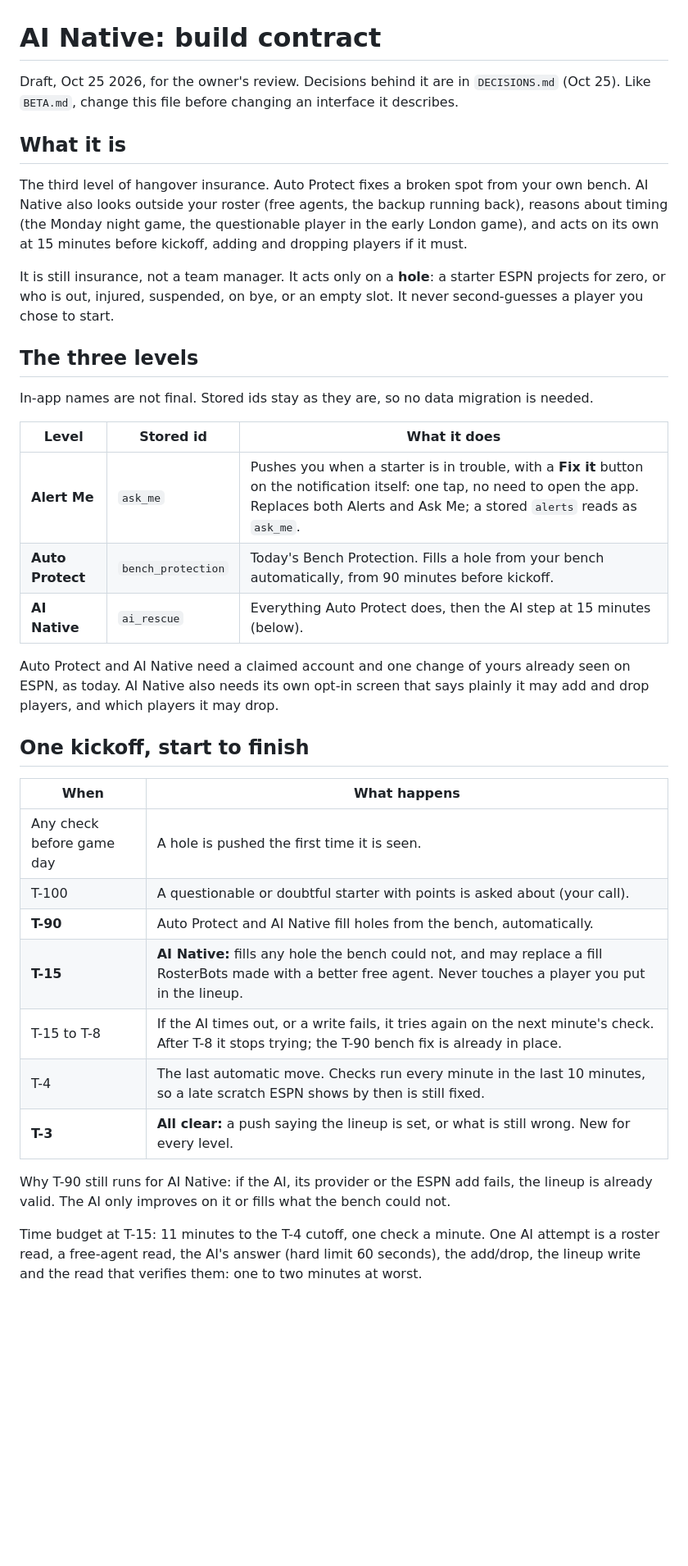
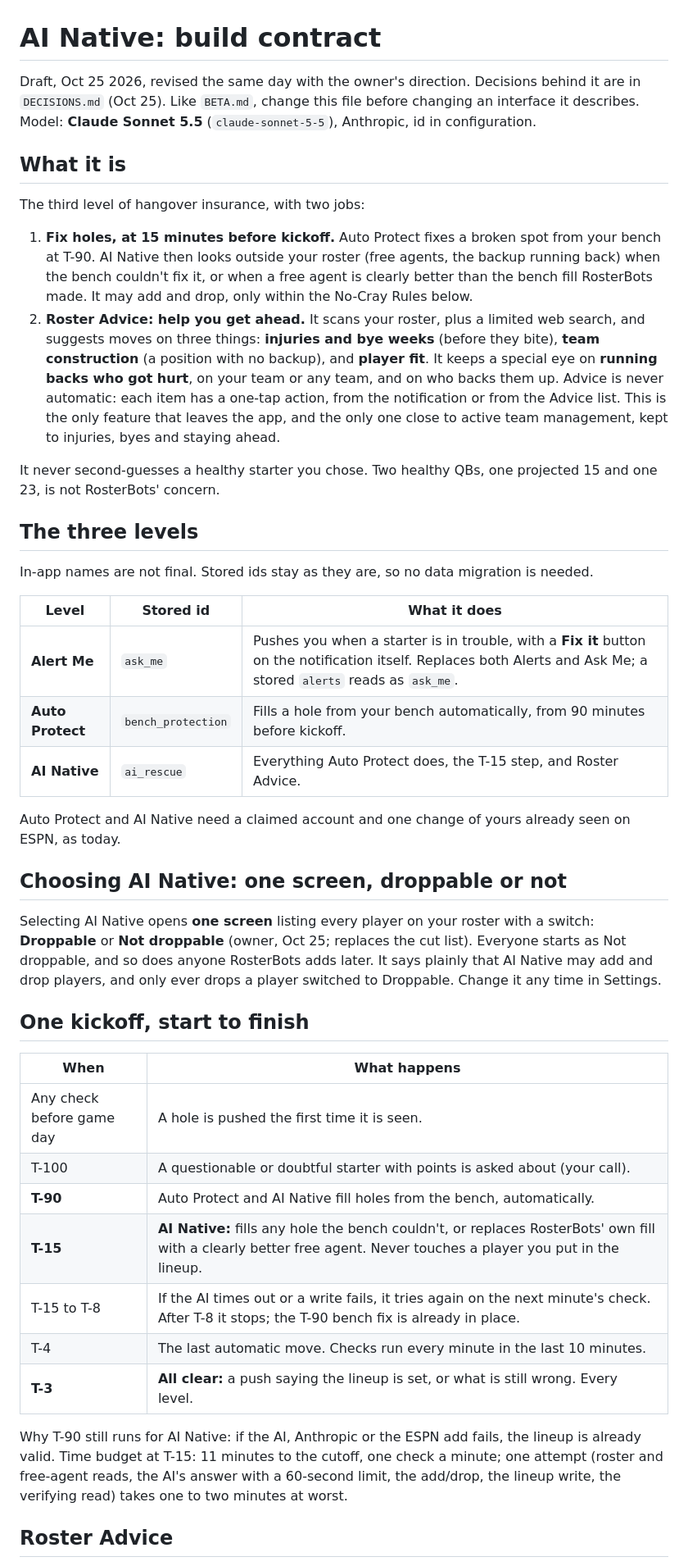
Before and after one commit to rmanager-cpu/hangover-bot, a Markdown page: docs/AI-NATIVE.md, the part around one of its changes. Shown at 82% size. GitHub-like rendering; blank space fills up the shorter version.

```diff
--- a/docs/AI-NATIVE.md
+++ b/docs/AI-NATIVE.md
@@ -1,18 +1,27 @@
 # AI Native: build contract
 
-Draft, Oct 25 2026, for the owner's review. Decisions behind it are in `DECISIONS.md` (Oct 25).
-Like `BETA.md`, change this file before changing an interface it describes.
+Draft, Oct 25 2026, revised the same day with the owner's direction. Decisions behind it are
+in `DECISIONS.md` (Oct 25). Like `BETA.md`, change this file before changing an interface it
+describes. Model: **Claude Sonnet 5.5** (`claude-sonnet-5-5`), Anthropic, id in configuration.
 
 ## What it is
 
-The third level of hangover insurance. Auto Protect fixes a broken spot from your own bench.
-AI Native also looks outside your roster (free agents, the backup running back), reasons
-about timing (the Monday night game, the questionable player in the early London game), and
-acts on its own at 15 minutes before kickoff, adding and dropping players if it must.
+The third level of hangover insurance, with two jobs:
 
-It is still insurance, not a team manager. It acts only on a **hole**: a starter ESPN projects
-for zero, or who is out, injured, suspended, on bye, or an empty slot. It never second-guesses
-a player you chose to start.
+1. **Fix holes, at 15 minutes before kickoff.** Auto Protect fixes a broken spot from your
+   bench at T-90. AI Native then looks outside your roster (free agents, the backup running
+   back) when the bench couldn't fix it, or when a free agent is clearly better than the
+   bench fill RosterBots made. It may add and drop, only within the No-Cray Rules below.
+2. **Roster Advice: help you get ahead.** It scans your roster, plus a limited web search,
+   and suggests moves on three things: **injuries and bye weeks** (before they bite),
+   **team construction** (a position with no backup), and **player fit**. It keeps a special
+   eye on **running backs who got hurt**, on your team or any team, and on who backs them up.
+   Advice is never automatic: each item has a one-tap action, from the notification or from
+   the Advice list. This is the only feature that leaves the app, and the only one close to
+   active team management, kept to injuries, byes and staying ahead.
+
+It never second-guesses a healthy starter you chose. Two healthy QBs, one projected 15 and one
+23, is not RosterBots' concern.
 
 ## The three levels
 
@@ -20,13 +29,20 @@ In-app names are not final. Stored ids stay as they are, so no data migration is
 
 | Level | Stored id | What it does |
 |---|---|---|
-| **Alert Me** | `ask_me` | Pushes you when a starter is in trouble, with a **Fix it** button on the notification itself: one tap, no need to open the app. Replaces both Alerts and Ask Me; a stored `alerts` reads as `ask_me`. |
-| **Auto Protect** | `bench_protection` | Today's Bench Protection. Fills a hole from your bench automatically, from 90 minutes before kickoff. |
-| **AI Native** | `ai_rescue` | Everything Auto Protect does, then the AI step at 15 minutes (below). |
+| **Alert Me** | `ask_me` | Pushes you when a starter is in trouble, with a **Fix it** button on the notification itself. Replaces both Alerts and Ask Me; a stored `alerts` reads as `ask_me`. |
+| **Auto Protect** | `bench_protection` | Fills a hole from your bench automatically, from 90 minutes before kickoff. |
+| **AI Native** | `ai_rescue` | Everything Auto Protect does, the T-15 step, and Roster Advice. |
 
 Auto Protect and AI Native need a claimed account and one change of yours already seen on
-ESPN, as today. AI Native also needs its own opt-in screen that says plainly it may add and
-drop players, and which players it may drop.
+ESPN, as today.
+
+## Choosing AI Native: one screen, droppable or not
+
+Selecting AI Native opens **one screen** listing every player on your roster with a switch:
+**Droppable** or **Not droppable** (owner, Oct 25; replaces the cut list). Everyone starts as
+Not droppable, and so does anyone RosterBots adds later. It says plainly that AI Native may
+add and drop players, and only ever drops a player switched to Droppable. Change it any time
+in Settings.
 
 ## One kickoff, start to finish
 
@@ -35,15 +51,15 @@ drop players, and which players it may drop.
 | Any check before game day | A hole is pushed the first time it is seen. |
 | T-100 | A questionable or doubtful starter with points is asked about (your call). |
 | **T-90** | Auto Protect and AI Native fill holes from the bench, automatically. |
-| **T-15** | **AI Native:** fills any hole the bench could not, and may replace a fill RosterBots made with a better free agent. Never touches a player you put in the lineup. |
-| T-15 to T-8 | If the AI times out, or a write fails, it tries again on the next minute's check. After T-8 it stops trying; the T-90 bench fix is already in place. |
-| T-4 | The last automatic move. Checks run every minute in the last 10 minutes, so a late scratch ESPN shows by then is still fixed. |
-| **T-3** | **All clear:** a push saying the lineup is set, or what is still wrong. New for every level. |
+| **T-15** | **AI Native:** fills any hole the bench couldn't, or replaces RosterBots' own fill with a clearly better free agent. Never touches a player you put in the lineup. |
+| T-15 to T-8 | If the AI times out or a write fails, it tries again on the next minute's check. After T-8 it stops; the T-90 bench fix is already in place. |
+| T-4 | The last automatic move. Checks run every minute in the last 10 minutes. |
+| **T-3** | **All clear:** a push saying the lineup is set, or what is still wrong. Every level. |
 
-Why T-90 still runs for AI Native: if the AI, its provider or the ESPN add fails, the lineup is
-already valid. The AI only improves on it or fills what the bench could not.
+Why T-90 still runs for AI Native: if the AI, Anthropic or the ESPN add fails, the lineup is
+already valid. Time budget at T-15: 11 minutes to the cutoff, one check a minute; one attempt
+(roster and free-agent reads, the AI's answer with a 60-second limit, the add/drop, the lineup
+write, the verifying read) takes one to two minutes at worst.
 
-Time budget at T-15: 11 minutes to the T-4 cutoff, one check a minute. One AI attempt is a
-roster read, a free-agent read, the AI's answer (hard limit 60 seconds), the add/drop, the
-lineup write and the read that verifies them: one to two minutes at worst.
+## Roster Advice
 
```
Also changed, not shown: other parts of docs/AI-NATIVE.md (+70 -30 lines), CLAUDE.md (+2 -1 lines), docs/DECISIONS.md (+2 -1 lines).
